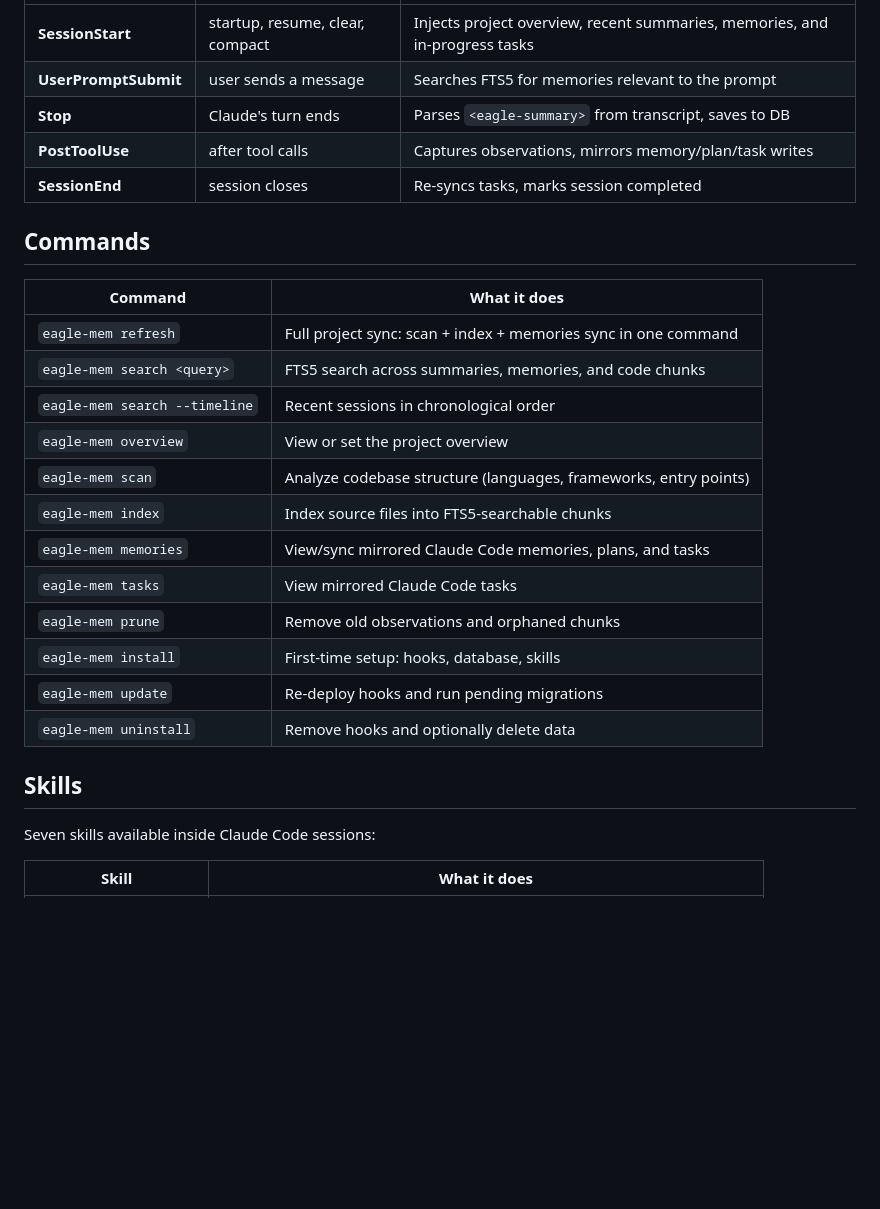
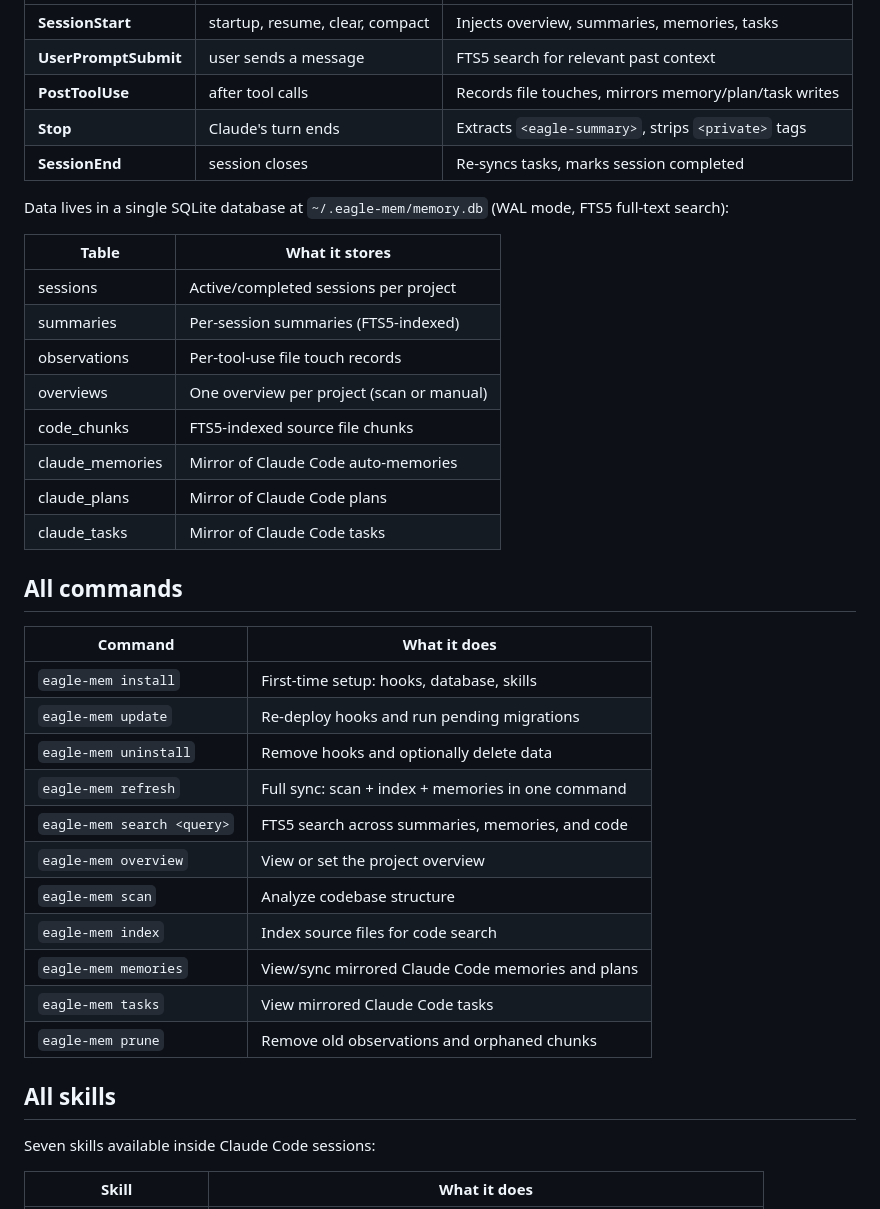
Before and after one commit to eagleisbatman/eagle-mem, a Markdown page: README.md, the part around one of its changes. Drawn GitHub-style; blank space fills up the shorter version.

```diff
--- a/README.md
+++ b/README.md
@@ -43,28 +91,40 @@ Eagle Mem hooks into Claude Code's lifecycle to solve the context loss problem:
 |------|-----------|--------------|
-| **SessionStart** | startup, resume, clear, compact | Injects project overview, recent summaries, memories, and in-progress tasks |
-| **UserPromptSubmit** | user sends a message | Searches FTS5 for memories relevant to the prompt |
-| **Stop** | Claude's turn ends | Parses `<eagle-summary>` from transcript, saves to DB |
-| **PostToolUse** | after tool calls | Captures observations, mirrors memory/plan/task writes |
+| **SessionStart** | startup, resume, clear, compact | Injects overview, summaries, memories, tasks |
+| **UserPromptSubmit** | user sends a message | FTS5 search for relevant past context |
+| **PostToolUse** | after tool calls | Records file touches, mirrors memory/plan/task writes |
+| **Stop** | Claude's turn ends | Extracts `<eagle-summary>`, strips `<private>` tags |
 | **SessionEnd** | session closes | Re-syncs tasks, marks session completed |
 
-## Commands
+Data lives in a single SQLite database at `~/.eagle-mem/memory.db` (WAL mode, FTS5 full-text search):
+
+| Table | What it stores |
+|-------|---------------|
+| sessions | Active/completed sessions per project |
+| summaries | Per-session summaries (FTS5-indexed) |
+| observations | Per-tool-use file touch records |
+| overviews | One overview per project (scan or manual) |
+| code_chunks | FTS5-indexed source file chunks |
+| claude_memories | Mirror of Claude Code auto-memories |
+| claude_plans | Mirror of Claude Code plans |
+| claude_tasks | Mirror of Claude Code tasks |
+
+## All commands
 
 | Command | What it does |
 |---------|-------------|
-| `eagle-mem refresh` | Full project sync: scan + index + memories sync in one command |
-| `eagle-mem search <query>` | FTS5 search across summaries, memories, and code chunks |
-| `eagle-mem search --timeline` | Recent sessions in chronological order |
-| `eagle-mem overview` | View or set the project overview |
-| `eagle-mem scan` | Analyze codebase structure (languages, frameworks, entry points) |
-| `eagle-mem index` | Index source files into FTS5-searchable chunks |
-| `eagle-mem memories` | View/sync mirrored Claude Code memories, plans, and tasks |
-| `eagle-mem tasks` | View mirrored Claude Code tasks |
-| `eagle-mem prune` | Remove old observations and orphaned chunks |
 | `eagle-mem install` | First-time setup: hooks, database, skills |
 | `eagle-mem update` | Re-deploy hooks and run pending migrations |
 | `eagle-mem uninstall` | Remove hooks and optionally delete data |
+| `eagle-mem refresh` | Full sync: scan + index + memories in one command |
+| `eagle-mem search <query>` | FTS5 search across summaries, memories, and code |
+| `eagle-mem overview` | View or set the project overview |
+| `eagle-mem scan` | Analyze codebase structure |
+| `eagle-mem index` | Index source files for code search |
+| `eagle-mem memories` | View/sync mirrored Claude Code memories and plans |
+| `eagle-mem tasks` | View mirrored Claude Code tasks |
+| `eagle-mem prune` | Remove old observations and orphaned chunks |
 
-## Skills
+## All skills
 
 Seven skills available inside Claude Code sessions:
 
```
Also changed, not shown: other parts of README.md (+60 -58 lines).
